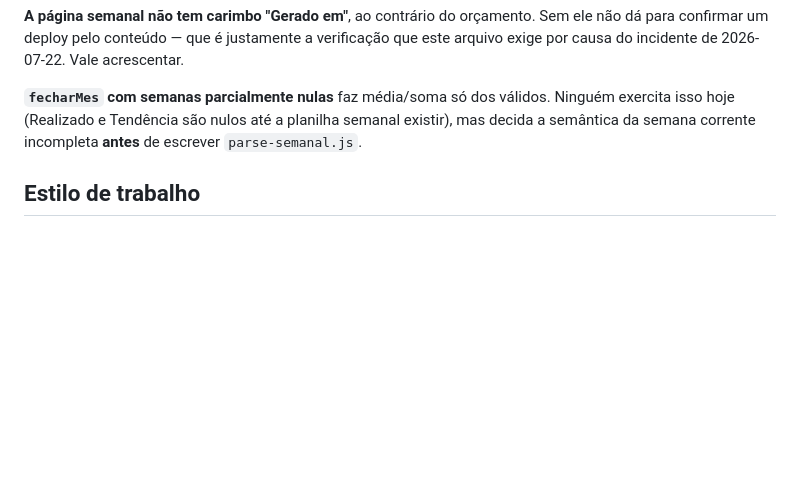
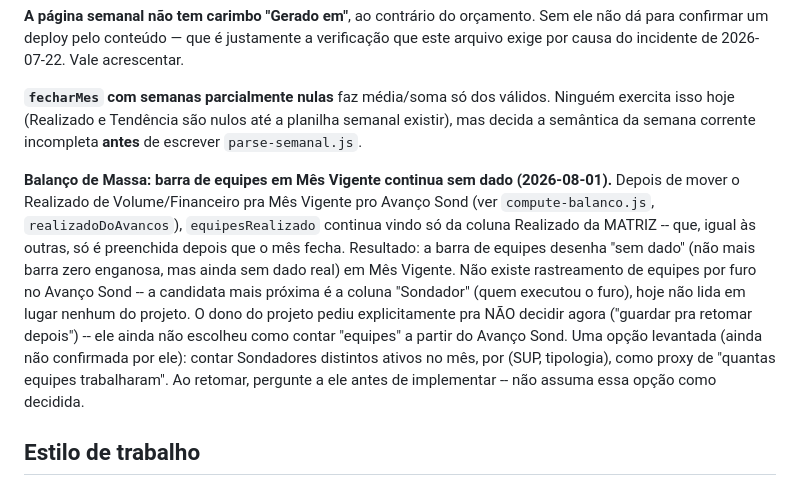
Before and after one commit to amcaccere261283/orcamento-dashboard, a Markdown page: CLAUDE.md, the part around the change. Rendered like a GitHub page; blank space fills up the shorter version.

Commit message:
Registra pendência: barra de equipes em Mês Vigente no Balanço de Massa
Ainda sem fonte de dado em tempo real (Avanço Sond não rastreia equipes
por furo) -- decisão de como derivar fica pra retomar depois, a pedido
do dono do projeto.

```diff
--- a/CLAUDE.md
+++ b/CLAUDE.md
@@ -147,6 +147,20 @@ arquivo exige por causa do incidente de 2026-07-22. Vale acrescentar.
 exercita isso hoje (Realizado e Tendência são nulos até a planilha semanal existir), mas
 decida a semântica da semana corrente incompleta **antes** de escrever `parse-semanal.js`.
 
+**Balanço de Massa: barra de equipes em Mês Vigente continua sem dado (2026-08-01).**
+Depois de mover o Realizado de Volume/Financeiro pra Mês Vigente pro Avanço Sond (ver
+`compute-balanco.js`, `realizadoDoAvancos`), `equipesRealizado` continua vindo só da
+coluna Realizado da MATRIZ -- que, igual às outras, só é preenchida depois que o mês
+fecha. Resultado: a barra de equipes desenha "sem dado" (não mais barra zero enganosa,
+mas ainda sem dado real) em Mês Vigente. Não existe rastreamento de equipes por furo no
+Avanço Sond -- a candidata mais próxima é a coluna "Sondador" (quem executou o furo), hoje
+não lida em lugar nenhum do projeto. O dono do projeto pediu explicitamente pra NÃO
+decidir agora ("guardar pra retomar depois") -- ele ainda não escolheu como contar
+"equipes" a partir do Avanço Sond. Uma opção levantada (ainda não confirmada por ele):
+contar Sondadores distintos ativos no mês, por (SUP, tipologia), como proxy de "quantas
+equipes trabalharam". Ao retomar, pergunte a ele antes de implementar -- não assuma essa
+opção como decidida.
+
 ## Estilo de trabalho
 
 Vale o mesmo do repositório principal: decidir e implementar sem parar para perguntar
```
